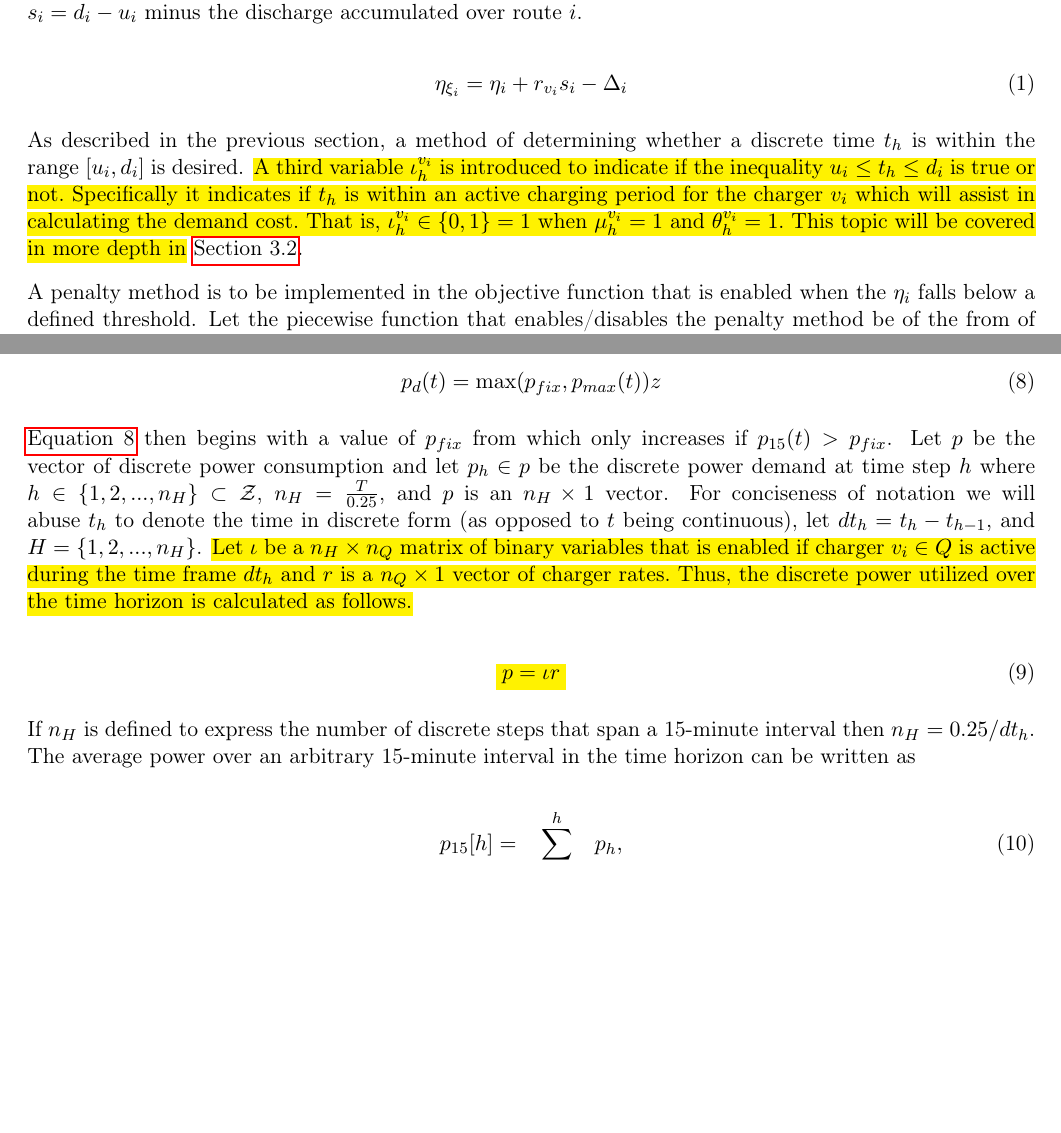
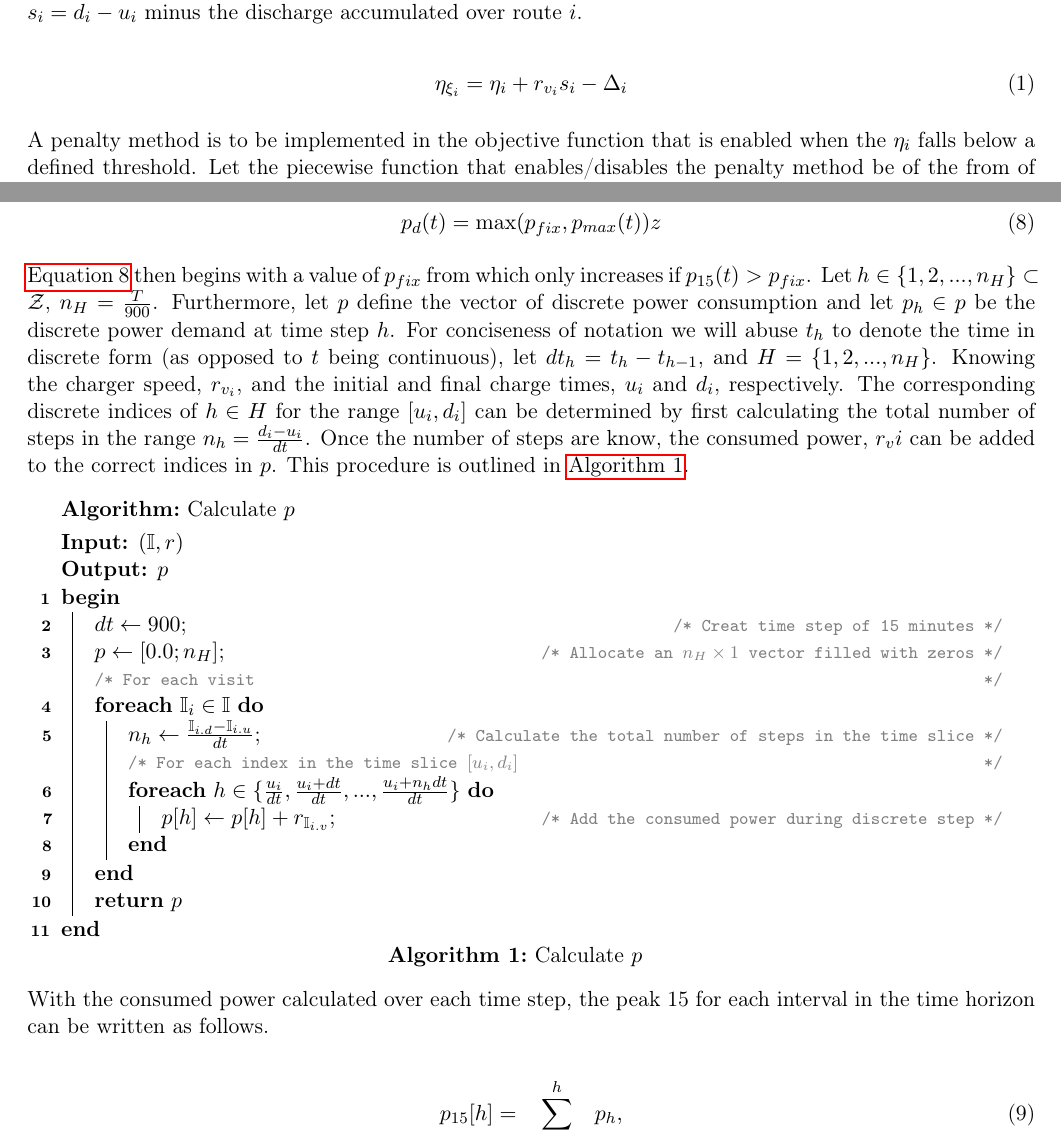
Before and after one commit to alexb7711/sa-pap-paper, a LaTeX document (main.tex): two parts of pages 6 and 8 of 23, joined at a grey line, cut so that both start at the same text, the shorter picture padded with empty space. Compiled offline with pdfLaTeX.

Commit message:
Added new method of calculating p15
- Removed old method
- Various cleanups

```diff
--- a/main.tex
+++ b/main.tex
@@ -264,7 +264,7 @@ charger in queue \(q \in Q\).
 Constants &  & Constants & \\[0pt]
 \(C\) & Penalty method gain factor & \(n_B\) & Number of buses in use\\[0pt]
 \(n_H\) & Number of discrete steps, \(h\), in time horizon & \(n_V\) & Number of total visits\\[0pt]
-\(J(u,d,v,\eta)\) & Objective function & \(n_K\) & Number of discrete steps in time horizon\\[0pt]
+\(J(u,d,v,\eta)\) & Objective function & \(n_K\) & Number of iterations in the repetition schedule\\[0pt]
 \(n_M\) & Total number of steps created by initial temperature, \(\Tau_0\), and cooling schedule & \(n_Q\) & Number of chargers\\[0pt]
 \(\T\) & Time horizon &  & \\[0pt]
 \hline
@@ -319,9 +317,6 @@ plus the charge added to it by charger \(v_i\) over duration \(s_i = d_i - u_i\)
 \label{eq:bat-chain}
   \eta_{\xi_i} = \eta_i + r_{v_i}s_i - \Delta_i
 \end{equation}
-
-As described in the previous section, a method of determining whether a discrete time \(t_h\) is within the range \([u_i,
-d_i]\) is desired. \hl{A third variable $\iota_h^{v_i}$ is introduced to indicate if the inequality $u_i \le t_h \le d_i$ is true or not. Specifically it indicates if $t_h$ is within an active charging period for the charger $v_i$ which will assist in calculating the demand cost. That is, $\iota_h^{v_i} \in \{0,1\} = 1$ when $\mu_h^{v_i} = 1$ and $\theta_h^{v_i} = 1$. This topic will be covered in more depth in} \ref{sec:objective-function}.
 
 A penalty method is to be implemented in the objective function that is enabled when the \(\eta_i\) falls below a defined
 threshold. Let the piecewise function that enables/disables the penalty method be of the from of \ref{eq:penalty}.
@@ -443,19 +438,44 @@ defined as \(p_{fix}\). Furthermore, let \(z\) define the demand rate which has
 p_d(t) = \max(p_{fix},p_{max}(t))z
 \end{equation}
 
-\ref{eq:pdem} then begins with a value of \(p_{fix}\) from which only increases if \(p_{15}(t) > p_{fix}\). Let \(p\) be the vector
-of discrete power consumption and let \(p_h \in p\) be the discrete power demand at time step \(h\) where \(h \in \{ 1, 2, ...,
-n_H \} \subset \mathcal{Z}\), \(n_H = \frac{T}{0.25}\), and \(p\) is an \(n_H \times 1\) vector. For conciseness of notation we will abuse \(t_h\) to
-denote the time in discrete form (as opposed to \(t\) being continuous), let \(dt_h = t_h - t_{h-1}\), and \(\Hset = \{ 1, 2,
-..., n_H \}\). \hl{Let $\iota$ be a $n_H \times n_Q$ matrix of binary variables that is enabled if charger $v_i \in \Qset$ is active during the time frame $dt_h$ and $r$ is a $n_Q \times 1$ vector of charger rates. Thus, the discrete power utilized over the time horizon is calculated as follows.}
-
-\begin{equation}
-\label{eq:discrete-power}
-  \mathcolorbox{p = \iota r}
-\end{equation}
-
-If \(n_H\) is defined to express the number of discrete steps that span a 15-minute interval then \(n_H = 0.25/dt_h\). The
-average power over an arbitrary 15-minute interval in the time horizon can be written as
+\ref{eq:pdem} then begins with a value of \(p_{fix}\) from which only increases if \(p_{15}(t) > p_{fix}\). Let \(h \in \{ 1, 2, ...,
+n_H \} \subset \mathcal{Z}\), \(n_H = \frac{T}{900}\). Furthermore, let \(p\) define the vector of discrete power consumption and let \(p_h \in
+p\) be the discrete power demand at time step \(h\). For conciseness of notation we will abuse \(t_h\) to denote the time in
+discrete form (as opposed to \(t\) being continuous), let \(dt_h = t_h - t_{h-1}\), and \(\Hset = \{ 1, 2, ..., n_H \}\).
+Knowing the charger speed, \(r_{v_i}\), and the initial and final charge times, \(u_i\) and \(d_i\), respectively. The
+corresponding discrete indices of \(h \in \Hset\) for the range \([u_i, d_i]\) can be determined by first calculating the
+total number of steps in the range \(n_h = \frac{d_i - u_i}{dt}\). Once the number of steps are know, the consumed power,
+\(r_v{i}\) can be added to the correct indices in \(p\). This procedure is outlined in \ref{alg:calc-p}.
+
+\begin{algorithm}[H]
+\caption{Calculate $p$} \label{alg:calc-p}
+\LinesNumbered
+\TitleOfAlgo{Calculate $p$}
+\KwIn{$(\I, r)$}
+\KwOut{$p$}
+
+\Begin
+{
+  $dt \leftarrow 900$\tcc*{Creat time step of 15 minutes}
+  $p \leftarrow [0.0; n_H]$\tcc*{Allocate an $n_H \times 1$ vector filled with zeros}
+
+  \tcc{For each visit}
+  \ForEach {$\I_i \in \I$}
+  {
+    $n_h \leftarrow \frac{\I_{i.d} - \I_{i.u}}{dt}$\tcc*{Calculate the total number of steps in the time slice}
+
+    \tcc{For each index in the time slice $[u_i, d_i]$}
+    \ForEach {$h \in \{\frac{u_i}{dt}, \frac{u_i + dt}{dt}, ..., \frac{u_i + n_h dt}{dt}\}$}
+    {
+      $p[h] \leftarrow p[h] + r_{\I_{i.v}}$\tcc*{Add the consumed power during discrete step}
+    }
+  }
+  \Return{$p$}
+}
+\end{algorithm}
+
+With the consumed power calculated over each time step, the peak 15 for each interval in the time horizon can be written
+as follows.
 
 \begin{equation}
 p_{15}[h] = \sum_{h-n_H+1}^h p_h,
```
Also changed, not shown: main.tex (50 more changed lines), 4 other files.
